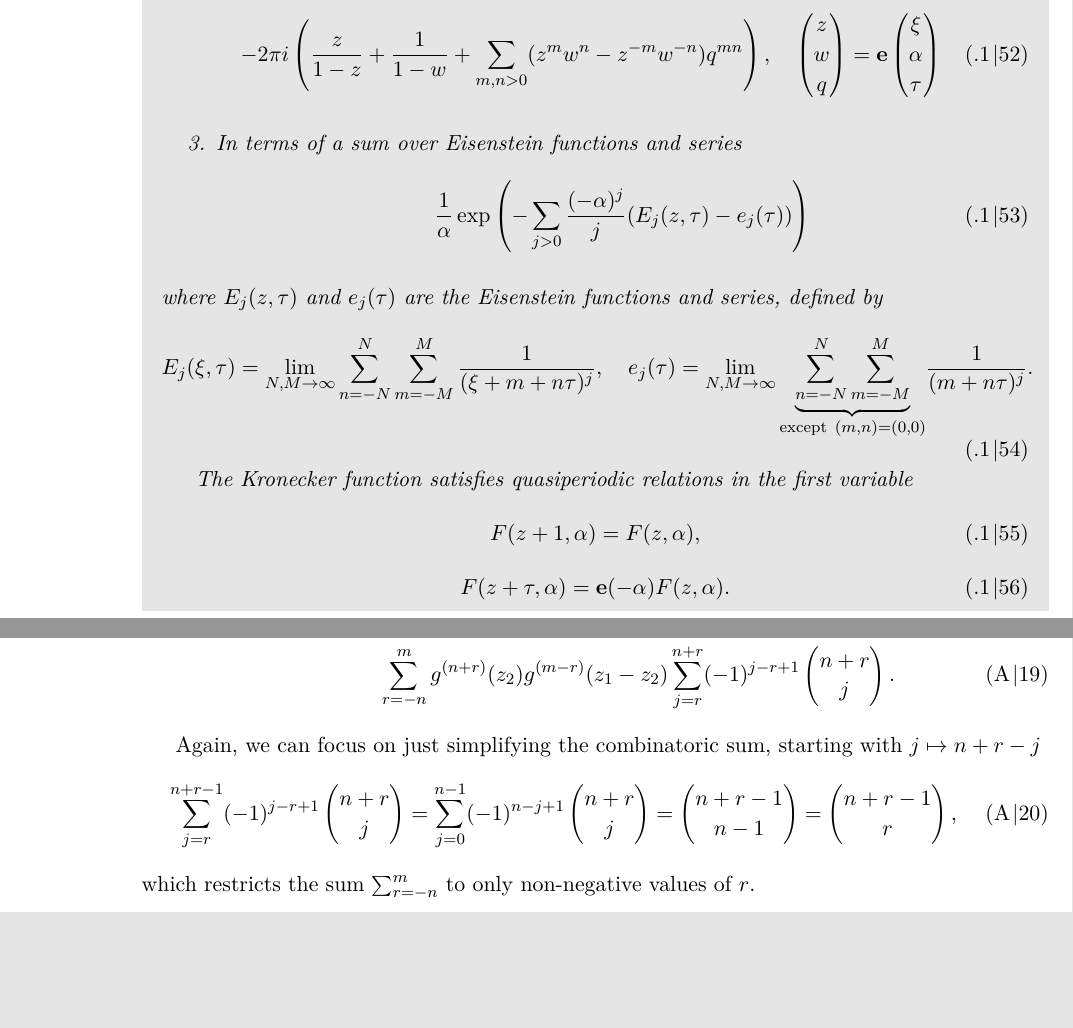
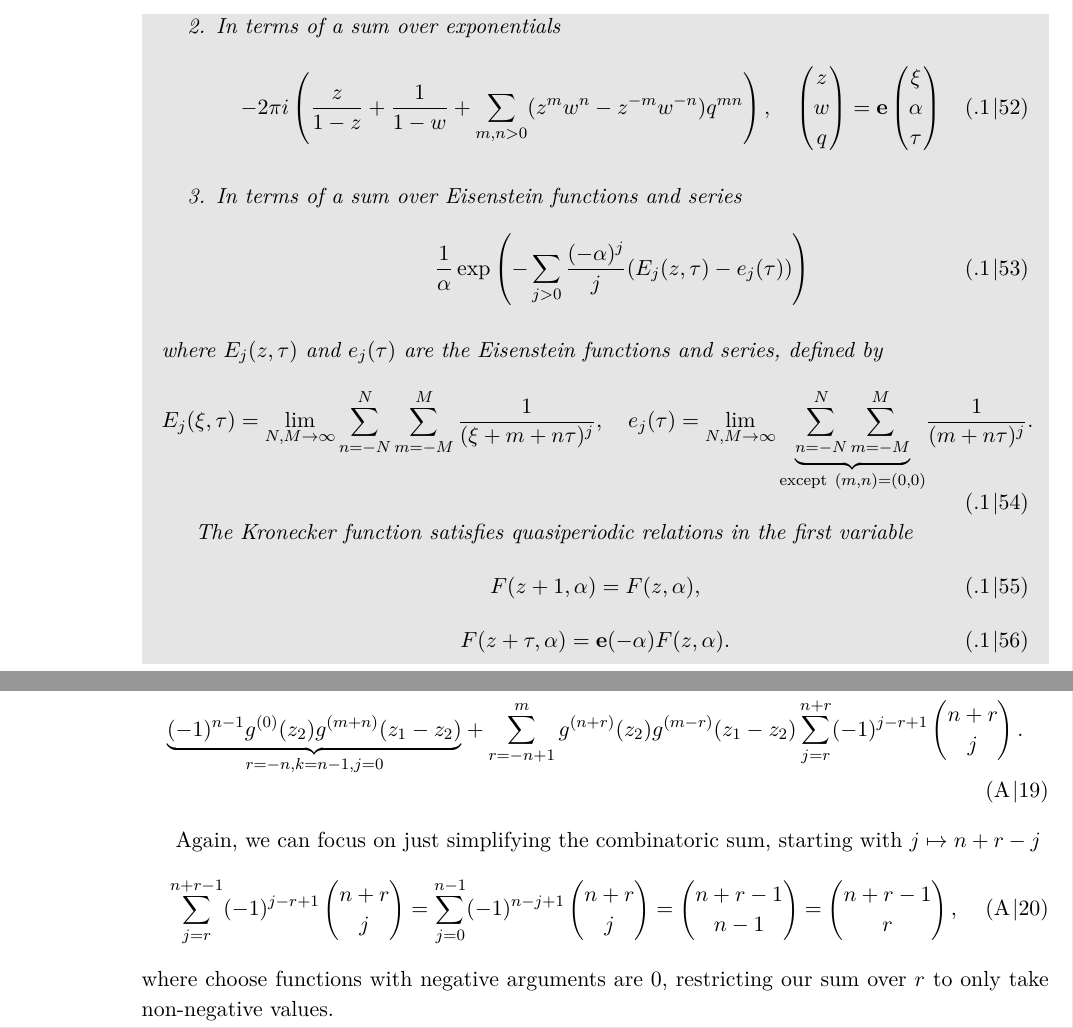
Before and after one commit to artlis321/Proseminar-RSandTF, a LaTeX book (Report/proseminarRSMP.tex, which reads Report/reportB12.tex): two parts of pages 14 and 23 of 24, joined at a grey line, cut at the place of the change, the shorter picture padded with empty space. Compiled offline with pdfLaTeX.

Commit message:
fixing proof

```diff
--- a/Report/reportB12.tex
+++ b/Report/reportB12.tex
@@ -800,16 +800,14 @@ where the first term was $\begin{pmatrix} m+r-1 \\ -1 \end{pmatrix}=0$, intermed
 Similarly, for line \ref{eqnB12:kernelFaySUB}, we can define $r=j-k-1$ such that
 \begin{align}
     \sum_{k=0}^{n-1} (-1)^k \sum_{j=0}^{m+k+1} \begin{pmatrix} n+j-k-1 \\ j \end{pmatrix} g^{(n+j-k-1)}(z_2) g^{(m-j+k+1)}(z_1-z_2) = \\
-    \sum_{r=-n}^m g^{(n+r)}(z_2) g^{(m-r)}(z_1-z_2) \sum_{j=r}^{n+r} (-1)^{j-r+1} \begin{pmatrix}n+r \\ j\end{pmatrix}.
+    \underset{r=-n, k=n-1, j=0}{\underbrace{(-1)^{n-1} g^{(0)}(z_2) g^{(m+n)}(z_1-z_2)}} + \sum_{r=-n+1}^m g^{(n+r)}(z_2) g^{(m-r)}(z_1-z_2) \sum_{j=r}^{n+r} (-1)^{j-r+1} \begin{pmatrix}n+r \\ j\end{pmatrix}.
 \end{align}
 
 Again, we can focus on just simplifying the combinatoric sum, starting with $j \mapsto n+r-j$
 \begin{align}
     \sum_{j=r}^{n+r-1} (-1)^{j-r+1} \begin{pmatrix}n+r \\ j\end{pmatrix} = \sum_{j=0}^{n-1} (-1)^{n-j+1} \begin{pmatrix}n+r \\ j\end{pmatrix} = \begin{pmatrix} n+r-1 \\ n-1 \end{pmatrix} = \begin{pmatrix} n+r-1 \\ r \end{pmatrix},
 \end{align}
-which restricts the sum $\sum_{r=-n}^m$ to only non-negative values of $r$.
-
-\newpage
+where choose functions with negative arguments are 0, restricting our sum over $r$ to only take non-negative values.
 
 Thus, combining all the results we find
 \begin{align}
```
Also changed, not shown: Report/reportB12.pdf, Report/reportB12.tex (6 more changed lines).
